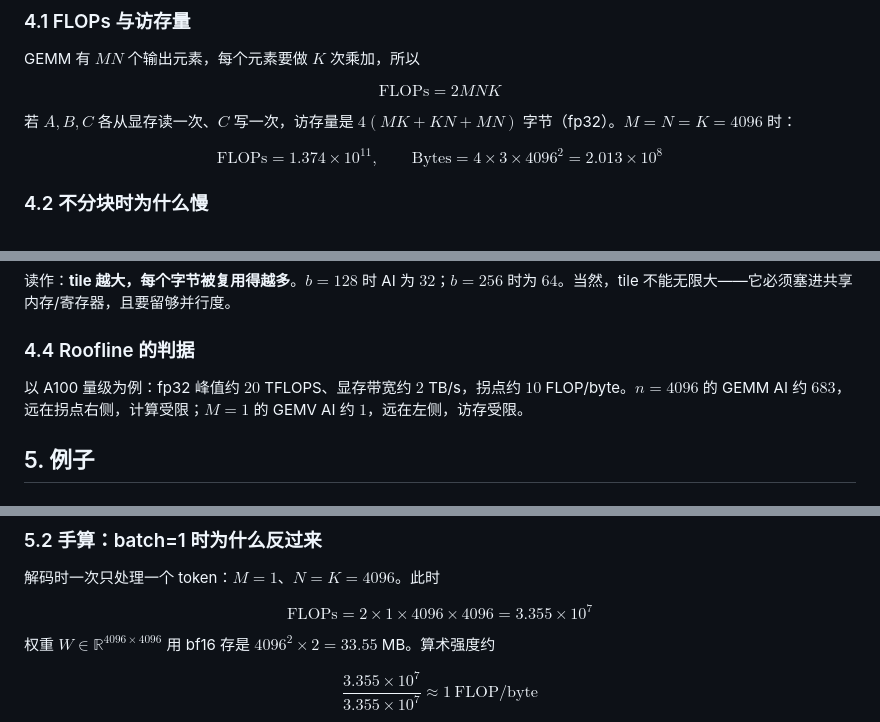
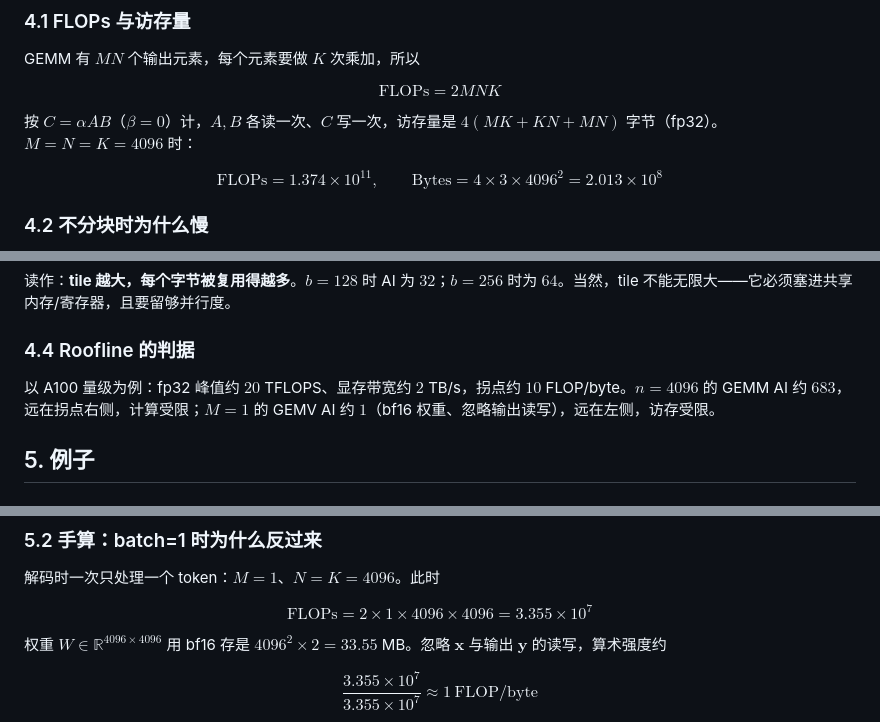
Before and after one commit to kingfs/Linear-Algebra-to-LLM, a Markdown page: 10-数值线性代数/03-BLAS与GEMM.md, 3 parts joined by grey strips. GitHub-like rendering.

Commit message:
fix(m10): 澄清 GEMM 访存假设与 GEMV 算术强度

```diff
--- a/10-数值线性代数/03-BLAS与GEMM.md
+++ b/10-数值线性代数/03-BLAS与GEMM.md
@@ -98,7 +98,7 @@ $$
 \text{FLOPs}=2MNK
 $$
 
-若 $A,B,C$ 各从显存读一次、$C$ 写一次，访存量是 $4(MK+KN+MN)$ 字节（fp32）。$M=N=K=4096$ 时：
+按 $C=\alpha AB$（$\beta=0$）计，$A,B$ 各读一次、$C$ 写一次，访存量是 $4(MK+KN+MN)$ 字节（fp32）。$M=N=K=4096$ 时：
 
 $$
 \text{FLOPs}=1.374\times10^{11},\qquad \text{Bytes}=4\times3\times4096^2=2.013\times10^{8}
@@ -122,7 +122,7 @@ $$
 
 读作：**tile 越大，每个字节被复用得越多**。$b=128$ 时 AI 为 $32$；$b=256$ 时为 $64$。当然，tile 不能无限大——它必须塞进共享内存/寄存器，且要留够并行度。
 ### 4.4 Roofline 的判据
-以 A100 量级为例：fp32 峰值约 $20$ TFLOPS、显存带宽约 $2$ TB/s，拐点约 $10$ FLOP/byte。$n=4096$ 的 GEMM AI 约 $683$，远在拐点右侧，计算受限；$M=1$ 的 GEMV AI 约 $1$，远在左侧，访存受限。
+以 A100 量级为例：fp32 峰值约 $20$ TFLOPS、显存带宽约 $2$ TB/s，拐点约 $10$ FLOP/byte。$n=4096$ 的 GEMM AI 约 $683$，远在拐点右侧，计算受限；$M=1$ 的 GEMV AI 约 $1$（bf16 权重、忽略输出读写），远在左侧，访存受限。
 ## 5. 例子
 ### 5.1 手算：$M=N=K=4096$ 的 GEMM
 $$
@@ -139,7 +139,7 @@ $$
 \text{FLOPs}=2\times1\times4096\times4096=3.355\times10^{7}
 $$
 
-权重 $W\in\mathbb{R}^{4096\times4096}$ 用 bf16 存是 $4096^2\times2=33.55$ MB。算术强度约
+权重 $W\in\mathbb{R}^{4096\times4096}$ 用 bf16 存是 $4096^2\times2=33.55$ MB。忽略 $\mathbf{x}$ 与输出 $\mathbf{y}$ 的读写，算术强度约
 
 $$
 \frac{3.355\times10^{7}}{3.355\times10^{7}}\approx1\ \text{FLOP/byte}
```
